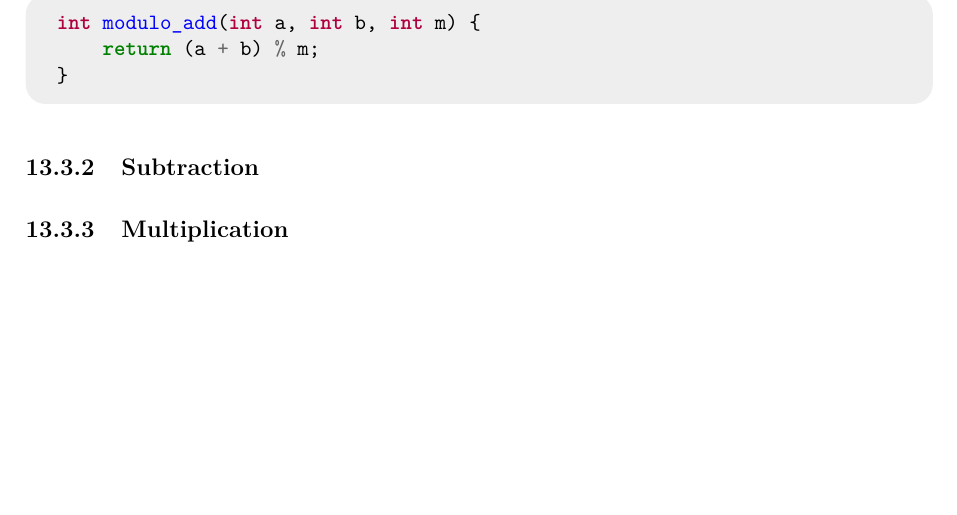
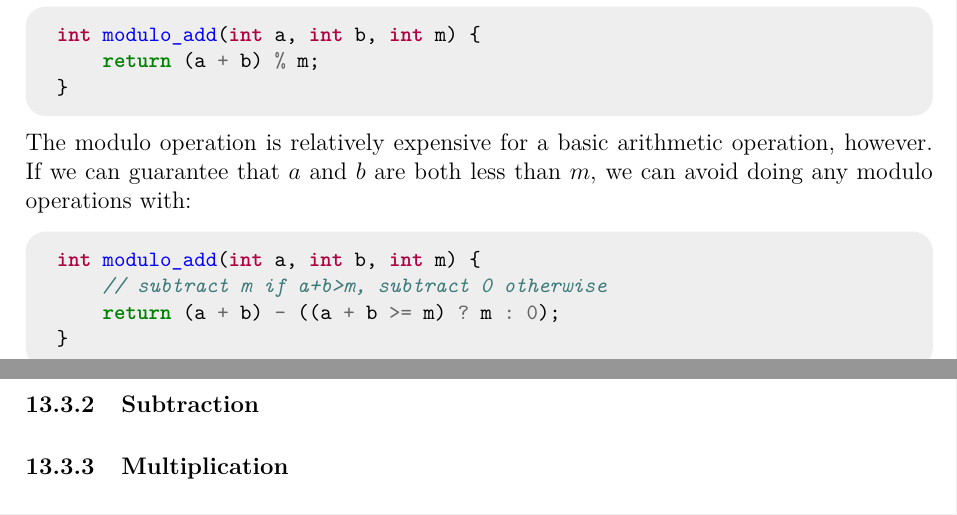
Before and after one commit to JarateKing/Competitive-Programming-Textbook, a LaTeX document (main.tex, which reads chapters/number-theory-problems.tex): part of page 72 of 78 before the commit and two parts of pages 72 and 73 of 79 after it, the two joined at a grey line, cut so that both start at the same text, the shorter picture padded with empty space. Compiled offline with pdfLaTeX.

Commit message:
added fast modulo add

```diff
--- a/chapters/number-theory-problems.tex
+++ b/chapters/number-theory-problems.tex
@@ -24,6 +24,10 @@ Addition can be fairly simple -- we add our numbers together and then perform th
 
 \inputcpp{code/number_theory/modulo_add.cpp}
 
+The modulo operation is relatively expensive for a basic arithmetic operation, however. If we can guarantee that $a$ and $b$ are both less than $m$, we can avoid doing any modulo operations with:
+
+\inputcpp{code/number_theory/modulo_add_fast.cpp}
+
 \subsubsection{Subtraction}
 
 \subsubsection{Multiplication}
```
Also changed, not shown: code/number_theory/modulo_add_fast.cpp (added, +4 -0 lines).
